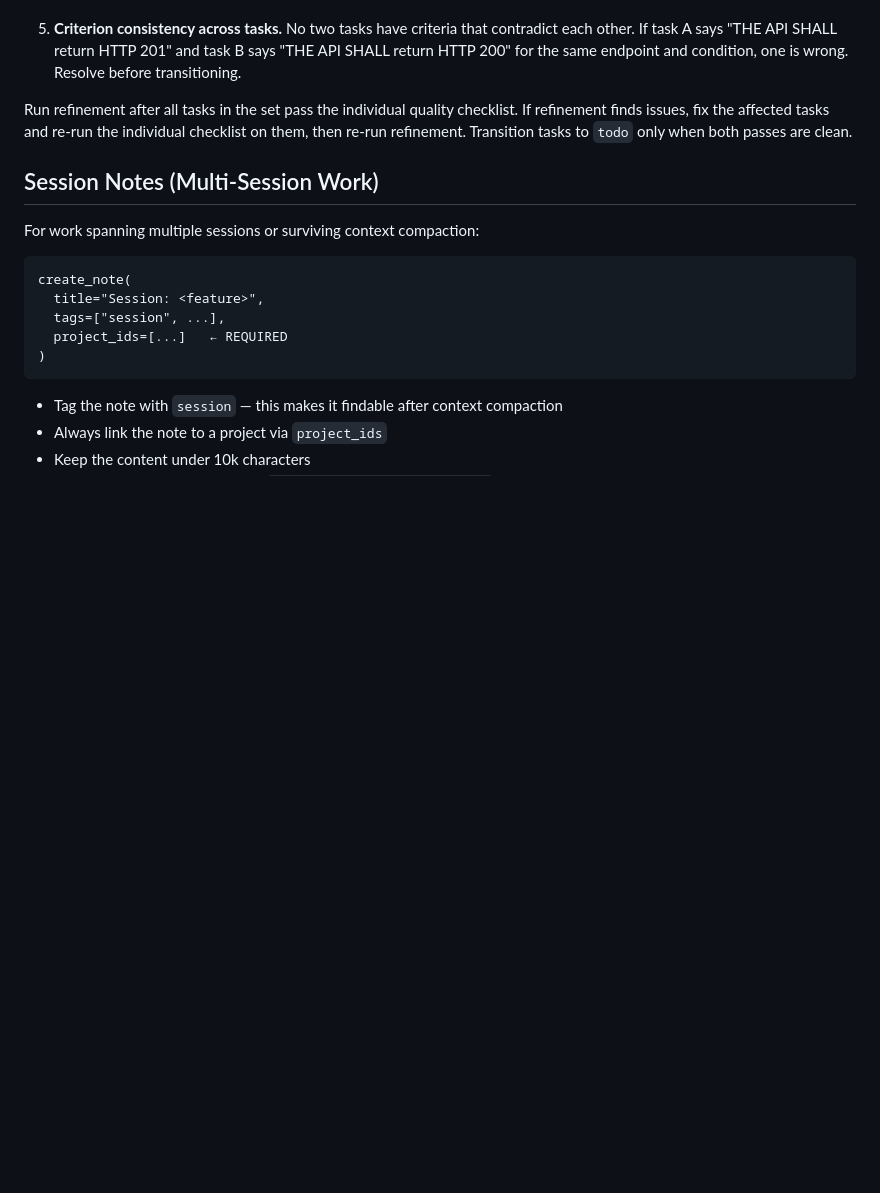
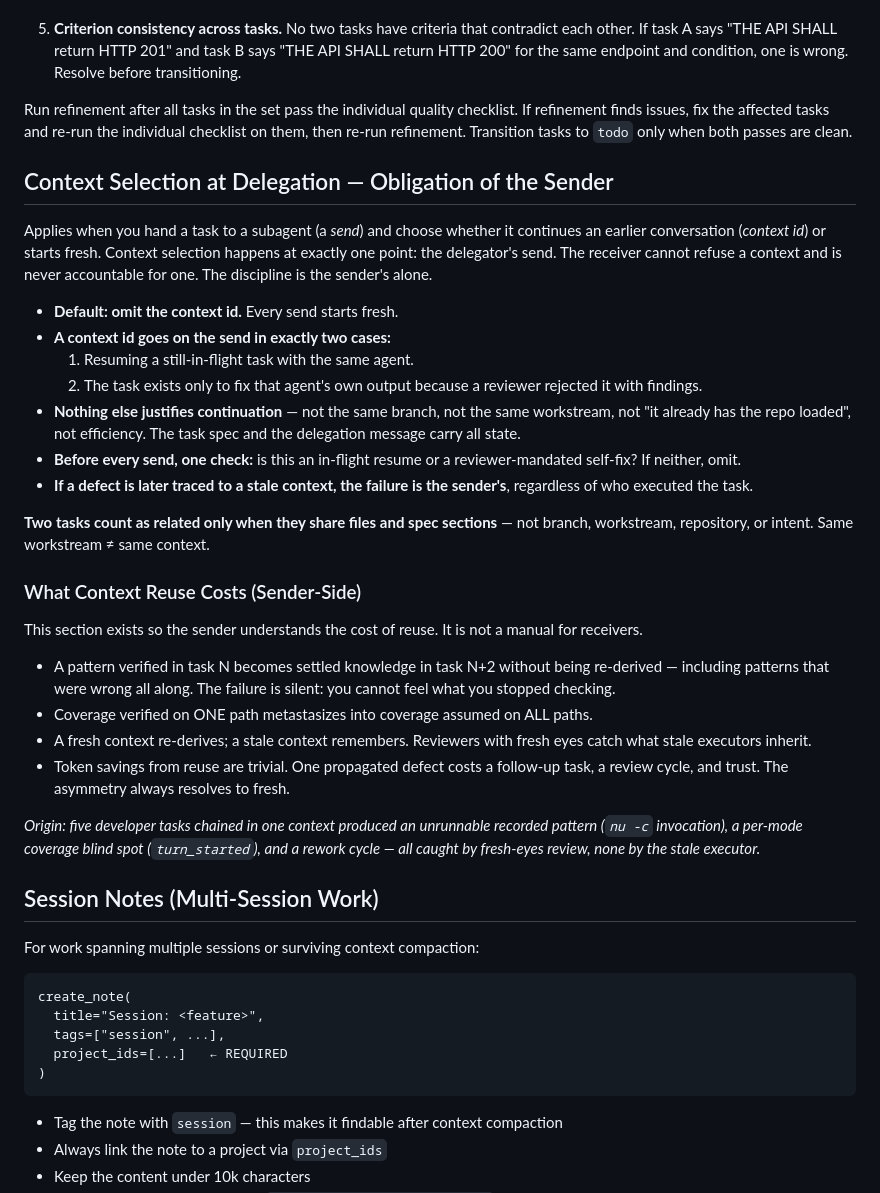
Before and after one commit to ck3mp3r/context, a Markdown page: skills/context/SKILL.md, the part around the change. GitHub-like rendering; blank space fills up the shorter version.

Commit message:
docs(skills): add context-selection-at-delegation section
Land the user-authored section as staged: guidance for the delegator on
choosing a fresh context vs resuming an existing one, plus the sender-side
account of what context reuse costs.

```diff
--- a/skills/context/SKILL.md
+++ b/skills/context/SKILL.md
@@ -338,6 +338,31 @@ Refinement checks:
 
 Run refinement after all tasks in the set pass the individual quality checklist. If refinement finds issues, fix the affected tasks and re-run the individual checklist on them, then re-run refinement. Transition tasks to `todo` only when both passes are clean.
 
+## Context Selection at Delegation — Obligation of the Sender
+
+Applies when you hand a task to a subagent (a *send*) and choose whether it continues an earlier conversation (*context id*) or starts fresh. Context selection happens at exactly one point: the delegator's send. The receiver cannot refuse a context and is never accountable for one. The discipline is the sender's alone.
+
+- **Default: omit the context id.** Every send starts fresh.
+- **A context id goes on the send in exactly two cases:**
+  1. Resuming a still-in-flight task with the same agent.
+  2. The task exists only to fix that agent's own output because a reviewer rejected it with findings.
+- **Nothing else justifies continuation** — not the same branch, not the same workstream, not "it already has the repo loaded", not efficiency. The task spec and the delegation message carry all state.
+- **Before every send, one check:** is this an in-flight resume or a reviewer-mandated self-fix? If neither, omit.
+- **If a defect is later traced to a stale context, the failure is the sender's**, regardless of who executed the task.
+
+**Two tasks count as related only when they share files and spec sections** — not branch, workstream, repository, or intent. Same workstream ≠ same context.
+
+### What Context Reuse Costs (Sender-Side)
+
+This section exists so the sender understands the cost of reuse. It is not a manual for receivers.
+
+- A pattern verified in task N becomes settled knowledge in task N+2 without being re-derived — including patterns that were wrong all along. The failure is silent: you cannot feel what you stopped checking.
+- Coverage verified on ONE path metastasizes into coverage assumed on ALL paths.
+- A fresh context re-derives; a stale context remembers. Reviewers with fresh eyes catch what stale executors inherit.
+- Token savings from reuse are trivial. One propagated defect costs a follow-up task, a review cycle, and trust. The asymmetry always resolves to fresh.
+
+*Origin: five developer tasks chained in one context produced an unrunnable recorded pattern (`nu -c` invocation), a per-mode coverage blind spot (`turn_started`), and a rework cycle — all caught by fresh-eyes review, none by the stale executor.*
+
 ## Session Notes (Multi-Session Work)
 
 For work spanning multiple sessions or surviving context compaction:
```
